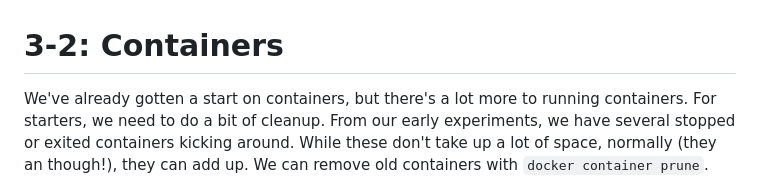
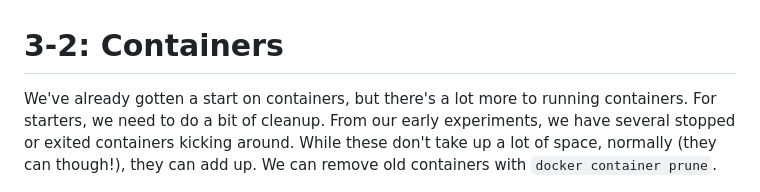
Before and after one commit to The-Taggart-Institute/container-essentials, a Markdown page: 3-images-and-containers/3-2_containers.md, the part around the change. GitHub-like rendering.

Commit message:
Fix typo

```diff
--- a/3-images-and-containers/3-2_containers.md
+++ b/3-images-and-containers/3-2_containers.md
@@ -1,6 +1,6 @@
 # 3-2: Containers
 
-We've already gotten a start on containers, but there's a lot more to running containers. For starters, we need to do a bit of cleanup. From our early experiments, we have several stopped or exited containers kicking around. While these don't take up  a lot of space, normally (they an though!), they can add up. We can remove old containers with `docker container prune`.
+We've already gotten a start on containers, but there's a lot more to running containers. For starters, we need to do a bit of cleanup. From our early experiments, we have several stopped or exited containers kicking around. While these don't take up  a lot of space, normally (they can though!), they can add up. We can remove old containers with `docker container prune`.
 
 ![prune](../img/3-2_prune.png)
 
```
